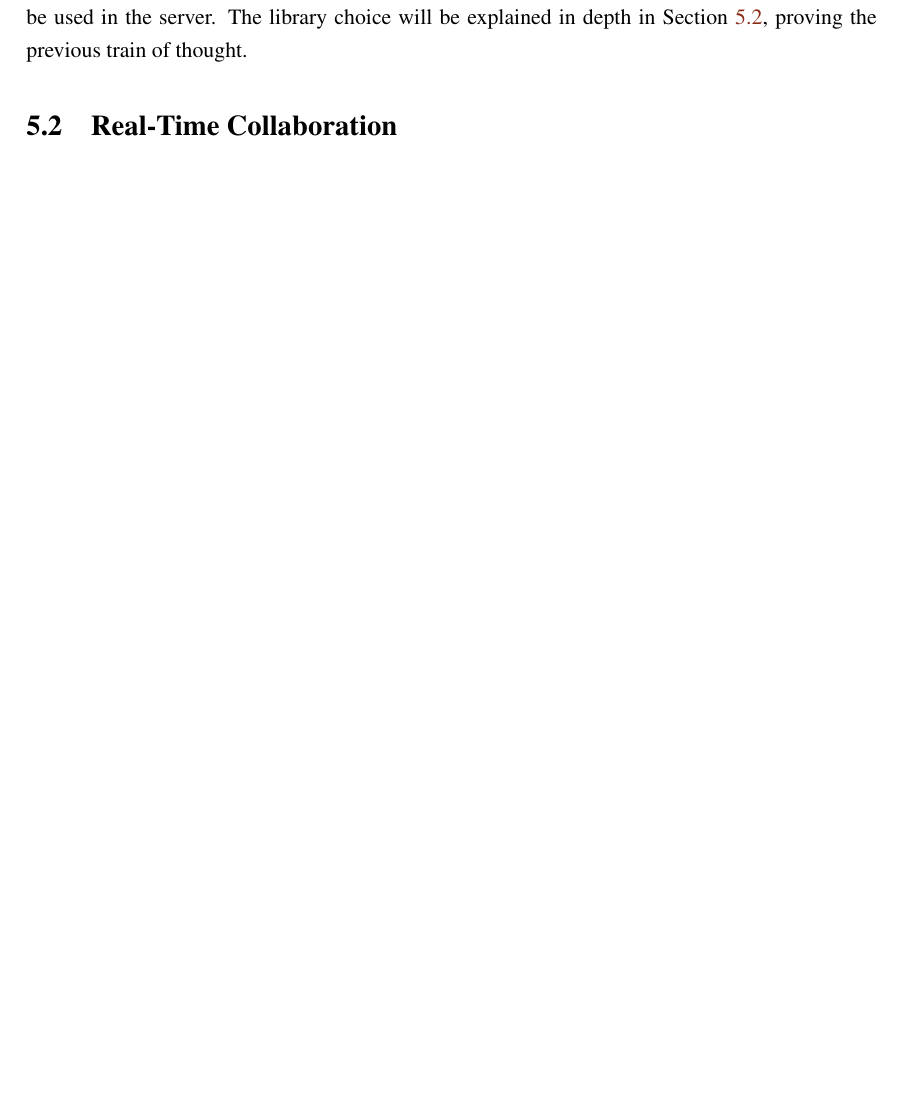
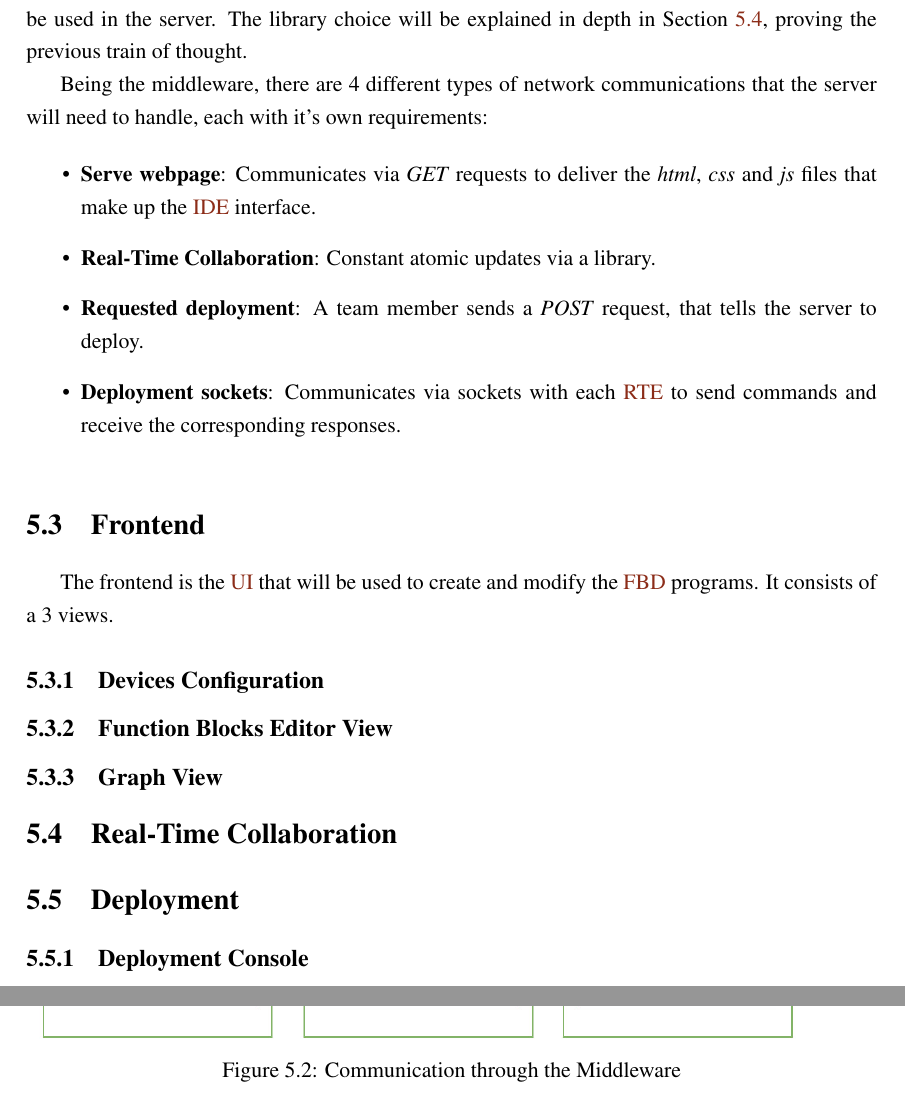
Before and after one commit to Pedro-Beirao/PTERO, a LaTeX thesis (report/main.tex, which reads report/body/chapter5.tex): part of page 17 of 21 before the commit and two parts of pages 19 and 20 of 24 after it, the two joined at a grey line, cut so that both start at the same text, the shorter picture padded with empty space. Compiled offline with pdfLaTeX.

Commit message:
[report] Talk about choice of DINASORE and continue work on chapter 5

```diff
--- a/report/body/chapter5.tex
+++ b/report/body/chapter5.tex
@@ -5,9 +19,34 @@ To be able to prove the proposed solution is viable and will successfully addres
 \section{Server}
 The design begins by setting up a server that will serve the \ac{IDE} interface as a webpage, store and manage all the data and handle communication with the \acp{RTE}. Taking into account the features we plan on implementing, \textit{JavaScript} running on \textit{Node.js} were chosen due to the extensive library ecosystem. For real-time collaboration we will need a library to run in both the server and the frontend, since \textit{JavaScript} runs natively in the browser, it further reinforces that it should also be used in the server. The library choice will be explained in depth in \Cref{sec:real-time-collaboration}, proving the previous train of thought.
 
+Being the middleware, there are 4 different types of network communications that the server will need to handle, each with it's own requirements:
 
+\begin{itemize}
+  \item \textbf{Serve webpage}: Communicates via \textit{GET} requests to deliver the \textit{html}, \textit{css} and \textit{js} files that make up the \ac{IDE} interface.
+  \item \textbf{Real-Time Collaboration}: Constant atomic updates via a library.
+  \item \textbf{Requested deployment}: A team member sends a \textit{POST} request, that tells the server to deploy.
+  \item \textbf{Deployment sockets}: Communicates via sockets with each \ac{RTE} to send commands and receive the corresponding responses.
+\end{itemize}
 
+\begin{figure}[h!]
+  \includegraphics[width=1\linewidth]{ide-server-rte.jpg}
+  \caption{Communication through the Middleware}
+  \label{fig:ide-server-rte}
+\end{figure}
+
+\section{Frontend}
+The frontend is the \ac{UI} that will be used to create and modify the \ac{FBD} programs. It consists of a 3 views.
+
+\subsection{Devices Configuration}
+
+\subsection{Function Blocks Editor View}
+
+\subsection{Graph View}
 
 
 
 \section{Real-Time Collaboration} \label{sec:real-time-collaboration}
+
+
+\section{Deployment}
+\subsection{Deployment Console}
```
Also changed, not shown: report/body/chapter3.tex (+0 -6 lines), report/figures/ide-server-rte.jpg (added), report/main.pdf, report/body/chapter5.tex (14 more changed lines), 4 other files.
